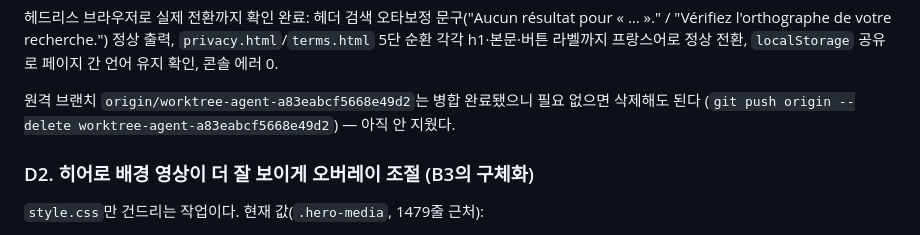
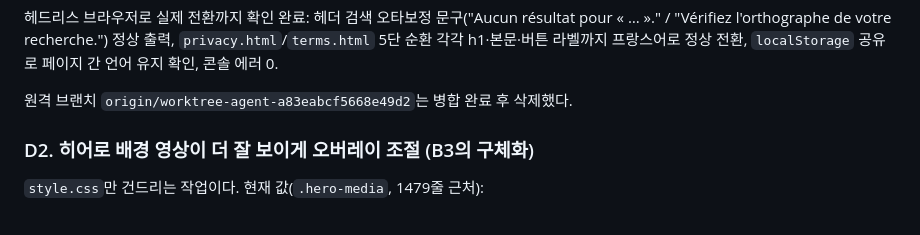
Before and after one commit to jeanee2004/seniormarketing, a Markdown page: next.md, the part around the change. GitHub-like rendering.

Commit message:
next.md: 병합된 프랑스어 워크트리 원격 브랜치 삭제 완료로 갱신
Co-Authored-By: Claude Sonnet 5 <noreply@anthropic.com>
Claude-Session: https://claude.ai/code/session_01Gjhg6r2PK1EeDW5Qez96ig

```diff
--- a/next.md
+++ b/next.md
@@ -773,8 +773,7 @@ C7. **구글 검색에 사이트 등록하기 (Search Console)** — `site:senio
 5단 순환 각각 h1·본문·버튼 라벨까지 프랑스어로 정상 전환, `localStorage` 공유로 페이지 간 언어
 유지 확인, 콘솔 에러 0.
 
-원격 브랜치 `origin/worktree-agent-a83eabcf5668e49d2`는 병합 완료됐으니 필요 없으면 삭제해도 된다
-(`git push origin --delete worktree-agent-a83eabcf5668e49d2`) — 아직 안 지웠다.
+원격 브랜치 `origin/worktree-agent-a83eabcf5668e49d2`는 병합 완료 후 삭제했다.
 
 ### D2. 히어로 배경 영상이 더 잘 보이게 오버레이 조절 (B3의 구체화)
 
```
